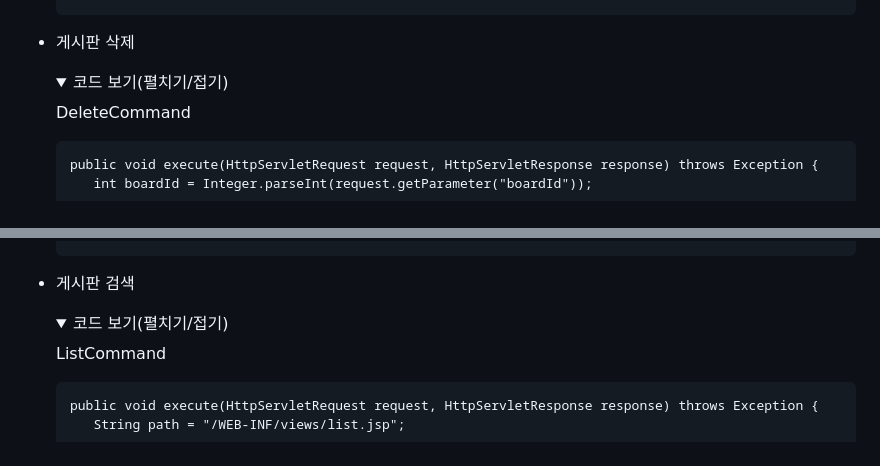
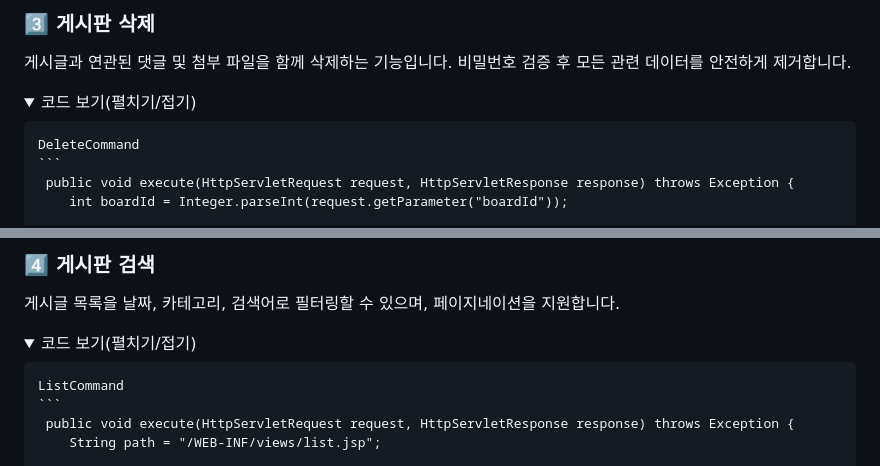
Before and after one commit to rooluDev/board-study, a Markdown page: study-model2/README.md, 2 parts joined by grey strips. GitHub-like rendering; folded sections open.

````diff
--- a/study-model2/README.md
+++ b/study-model2/README.md
@@ -226,11 +237,13 @@
 
+### 3️⃣ 게시판 삭제
 
-+ 게시판 삭제
+게시글과 연관된 댓글 및 첨부 파일을 함께 삭제하는 기능입니다.
+비밀번호 검증 후 모든 관련 데이터를 안전하게 제거합니다.
   <details>
    <summary>코드 보기(펼치기/접기)</summary>
 
     DeleteCommand
-     ```
+    ```
      public void execute(HttpServletRequest request, HttpServletResponse response) throws Exception {
         int boardId = Integer.parseInt(request.getParameter("boardId"));
 
@@ -248,11 +262,13 @@
 
+### 4️⃣ 게시판 검색
 
-+ 게시판 검색
+게시글 목록을 날짜, 카테고리, 검색어로 필터링할 수 있으며, 페이지네이션을 지원합니다.
+
   <details>
    <summary>코드 보기(펼치기/접기)</summary>
 
     ListCommand
-     ```
+    ```
      public void execute(HttpServletRequest request, HttpServletResponse response) throws Exception {
         String path = "/WEB-INF/views/list.jsp";
 
````
Also changed, not shown: other parts of study-model2/README.md (+35 -17 lines).
